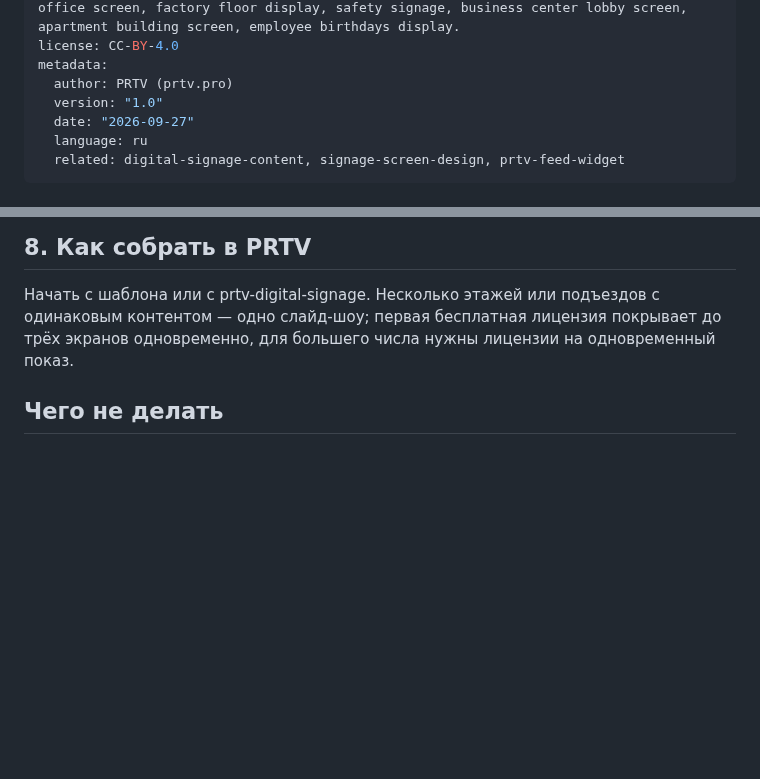
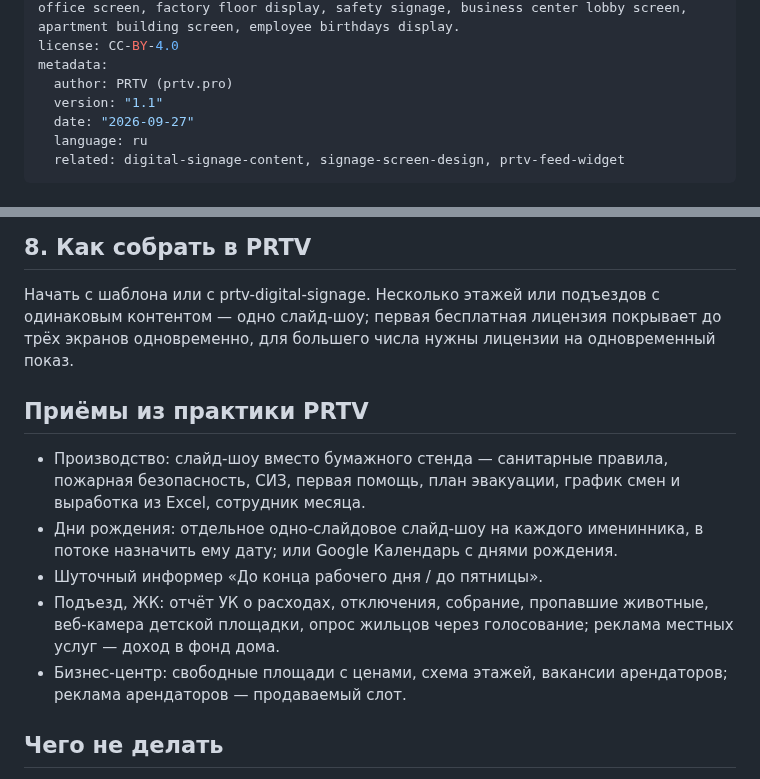
Before and after one commit to prtvbiz-design/prtv-skills, a Markdown page: office-signage/SKILL.ru.md, 2 parts joined by grey strips. GitHub-like rendering; blank space fills up the shorter version.

```diff
--- a/office-signage/SKILL.ru.md
+++ b/office-signage/SKILL.ru.md
@@ -4,7 +4,7 @@ description: Планирует экраны для офисов, корпора
 license: CC-BY-4.0
 metadata:
   author: PRTV (prtv.pro)
-  version: "1.0"
+  version: "1.1"
   date: "2026-09-27"
   language: ru
   related: digital-signage-content, signage-screen-design, prtv-feed-widget
@@ -74,6 +74,14 @@ metadata:
 
 Начать с шаблона или с prtv-digital-signage. Несколько этажей или подъездов с одинаковым контентом — одно слайд-шоу; первая бесплатная лицензия покрывает до трёх экранов одновременно, для большего числа нужны лицензии на одновременный показ.
 
+## Приёмы из практики PRTV
+
+- Производство: слайд-шоу вместо бумажного стенда — санитарные правила, пожарная безопасность, СИЗ, первая помощь, план эвакуации, график смен и выработка из Excel, сотрудник месяца.
+- Дни рождения: отдельное одно-слайдовое слайд-шоу на каждого именинника, в потоке назначить ему дату; или Google Календарь с днями рождения.
+- Шуточный информер «До конца рабочего дня / до пятницы».
+- Подъезд, ЖК: отчёт УК о расходах, отключения, собрание, пропавшие животные, веб-камера детской площадки, опрос жильцов через голосование; реклама местных услуг — доход в фонд дома.
+- Бизнес-центр: свободные площади с ценами, схема этажей, вакансии арендаторов; реклама арендаторов — продаваемый слот.
+
 ## Чего не делать
 
 - Не крутить статичный корпоративный цикл — через неделю его никто не читает.
```
Also changed, not shown: office-signage/SKILL.md (+9 -1 lines).
